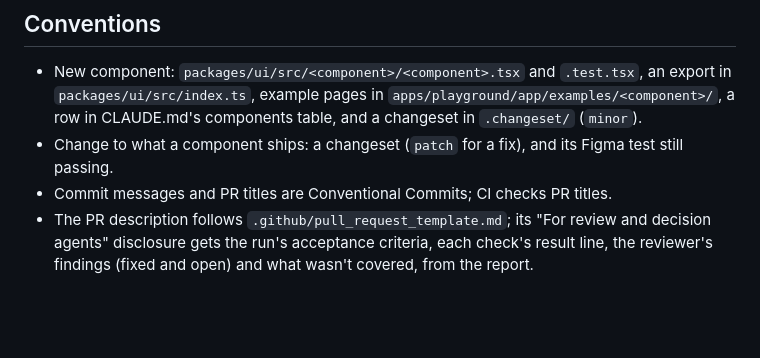
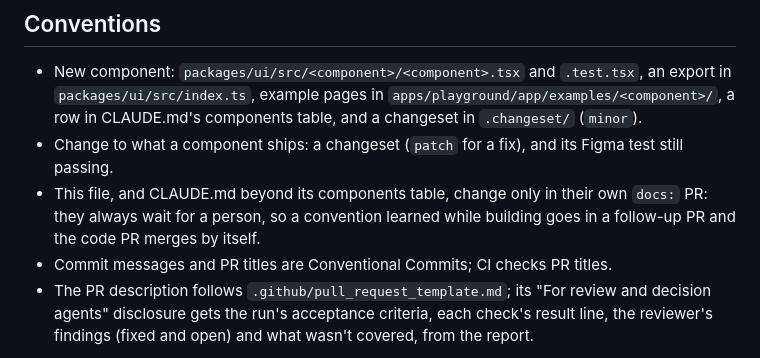
Before and after one commit to johnpangalos/workers_comp, a Markdown page: FEATURE_FLOW.md, the part around the change. Rendered like a GitHub page; blank space fills up the shorter version.

```diff
--- a/FEATURE_FLOW.md
+++ b/FEATURE_FLOW.md
@@ -28,6 +28,9 @@ plain CSS) with a React Router 8 playground, in a pnpm workspace. Figma-driven.
   row in CLAUDE.md's components table, and a changeset in `.changeset/` (`minor`).
 - Change to what a component ships: a changeset (`patch` for a fix), and its Figma test still
   passing.
+- This file, and CLAUDE.md beyond its components table, change only in their own `docs:` PR:
+  they always wait for a person, so a convention learned while building goes in a follow-up PR
+  and the code PR merges by itself.
 - Commit messages and PR titles are Conventional Commits; CI checks PR titles.
 - The PR description follows `.github/pull_request_template.md`; its "For review and decision
   agents" disclosure gets the run's acceptance criteria, each check's result line, the
```
Also changed, not shown: CLAUDE.md (+4 -0 lines).
